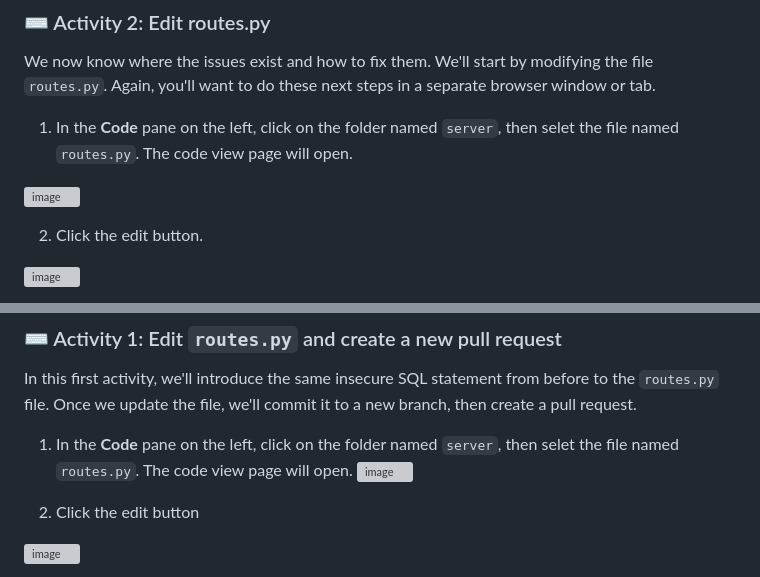
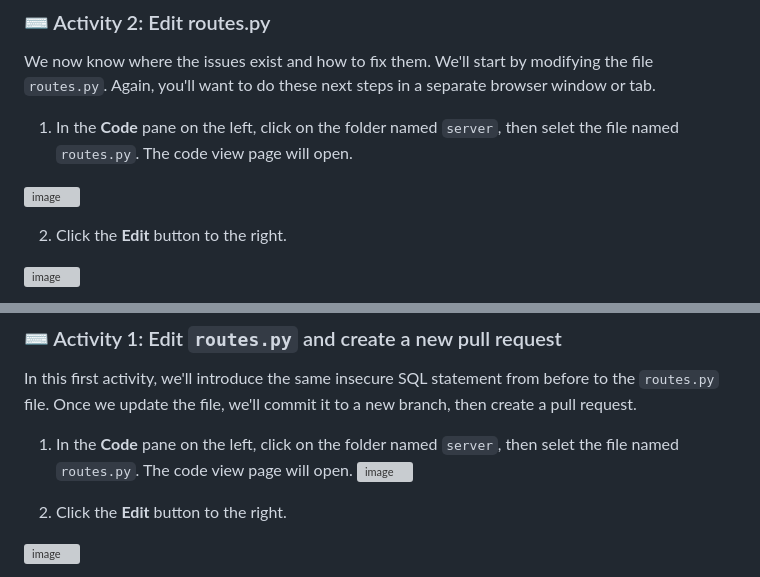
Before and after one commit to skills/introduction-to-codeql, a Markdown page: README.md, 2 parts joined by grey strips. Rendered like a GitHub page; folded sections open; grey boxes are pictures that could not be loaded.

```diff
--- a/README.md
+++ b/README.md
@@ -238,7 +233,7 @@ We now know where the issues exist and how to fix them. We'll start by modifying
 
   ![image](https://github.com/leftrightleft/enable-code-scanning/assets/4910518/2af87da0-b39a-469c-ab37-d3121660978e)
 
-2. Click the edit button.
+2. Click the **Edit** button to the right.
 
   ![image](https://github.com/leftrightleft/enable-code-scanning/assets/4910518/ac53e02c-a169-439f-b04a-37c36048514d)
 
@@ -288,7 +283,7 @@ In this first activity, we'll introduce the same insecure SQL statement from bef
   1. In the **Code** pane on the left, click on the folder named `server`, then selet the file named `routes.py`. The code view page will open.
   ![image](https://github.com/leftrightleft/enable-code-scanning/assets/4910518/2af87da0-b39a-469c-ab37-d3121660978e)
 
-  2. Click the edit button
+  2. Click the **Edit** button to the right.
   <img width="700" alt="image" src="https://github.com/leftrightleft/enable-code-scanning/assets/4910518/ac53e02c-a169-439f-b04a-37c36048514d">
 
   3. Edit line 16 by highlighting the SQL statement and replace it with this text: `"SELECT * FROM books WHERE name LIKE '%" + name + "%'"`.
```
Also changed, not shown: other parts of README.md (+0 -5 lines).
